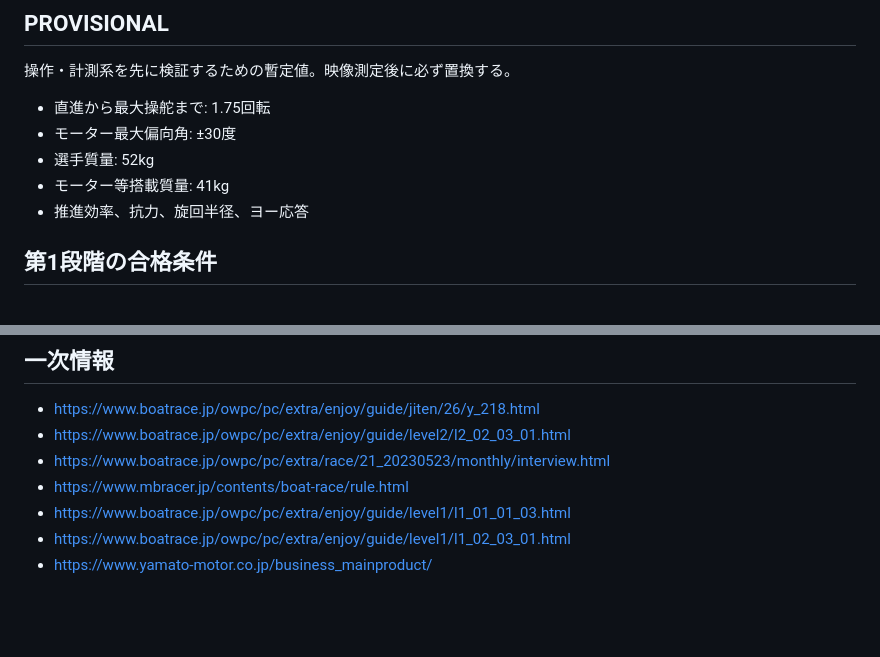
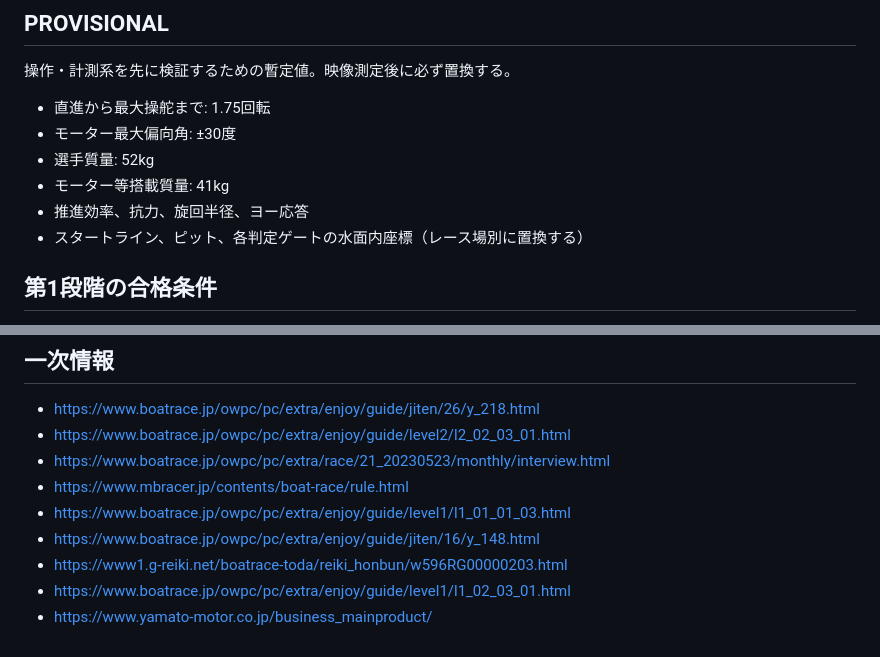
Before and after one commit to nobisiru/makurizashi6, a Markdown page: simulator/spec.md, 2 parts joined by grey strips. GitHub-like rendering; blank space fills up the shorter version.

Commit message:
Record course geometry evidence boundaries

```diff
--- a/simulator/spec.md
+++ b/simulator/spec.md
@@ -40,6 +40,7 @@
 - 選手質量: 52kg
 - モーター等搭載質量: 41kg
 - 推進効率、抗力、旋回半径、ヨー応答
+- スタートライン、ピット、各判定ゲートの水面内座標（レース場別に置換する）
 
 ## 第1段階の合格条件
 
@@ -76,5 +77,7 @@
 - https://www.boatrace.jp/owpc/pc/extra/race/21_20230523/monthly/interview.html
 - https://www.mbracer.jp/contents/boat-race/rule.html
 - https://www.boatrace.jp/owpc/pc/extra/enjoy/guide/level1/l1_01_01_03.html
+- https://www.boatrace.jp/owpc/pc/extra/enjoy/guide/jiten/16/y_148.html
+- https://www1.g-reiki.net/boatrace-toda/reiki_honbun/w596RG00000203.html
 - https://www.boatrace.jp/owpc/pc/extra/enjoy/guide/level1/l1_02_03_01.html
 - https://www.yamato-motor.co.jp/business_mainproduct/
```
